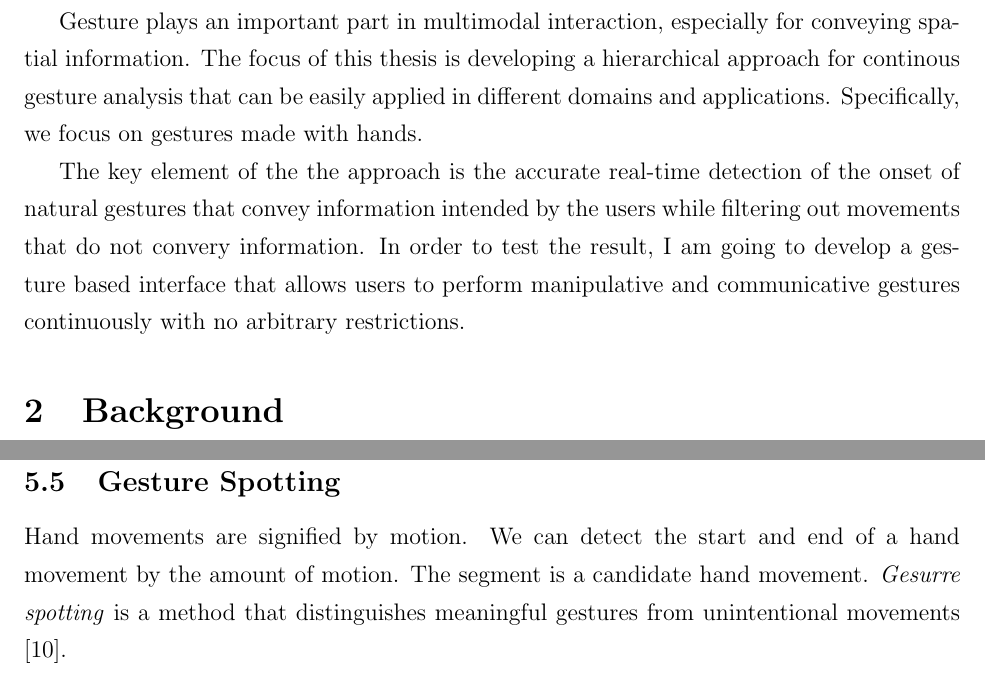
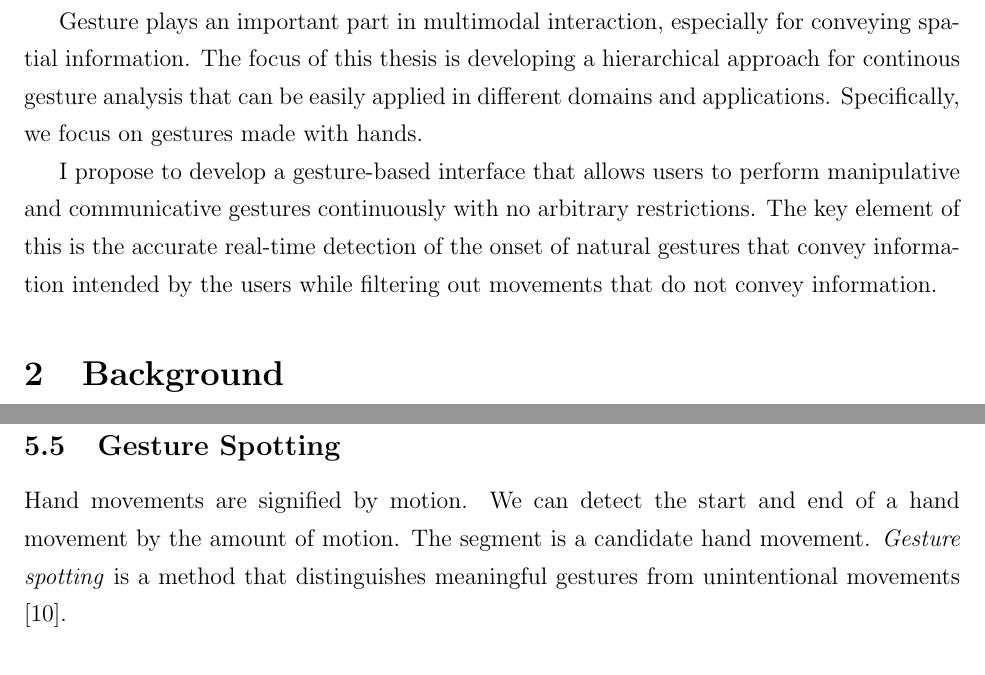
Before and after one commit to ushadow/thesis, a LaTeX document (src/main.tex, which reads src/content.tex): two parts of pages 6 and 19 of 25, joined at a grey line, cut so that both start at the same text. Compiled offline with pdfLaTeX.

Commit message:
Fixed some typos.

```diff
--- a/src/content.tex
+++ b/src/content.tex
@@ -53,12 +53,11 @@ hierarchical approach for continous gesture analysis that can be easily
 applied in different domains and applications. Specifically, we focus on
 gestures made with hands.
 
-The key element of the the approach is the accurate real-time detection of the
-onset of natural gestures that convey information intended by the users while filtering
-out movements that do not convery information. In order to test the result, I am
-going to develop a gesture based interface that allows users to perform
+I propose to develop a gesture-based interface that allows users to perform
 manipulative and communicative gestures continuously with no arbitrary
-restrictions.
+restrictions. The key element of this is the accurate real-time
+detection of the onset of natural gestures that convey information intended by the users while filtering
+out movements that do not convey information.
 
 \section{Background}
 \subsection{Definition of Gestures}
@@ -568,7 +567,7 @@ Two parallel precesses, one for hand tracking and one for gesture recognition.
 \subsection{Gesture Spotting}
 Hand movements are signified by motion. We can detect the start
 and end of a hand movement by the amount of motion. The segment is a candidate
-hand movement. \textit{Gesurre spotting} is a method that distinguishes
+hand movement. \textit{Gesture spotting} is a method that distinguishes
 meaningful gestures from unintentional movements \cite{kang04}.
 
 Instead of using hard coded threshold values for detecting candidate
```
